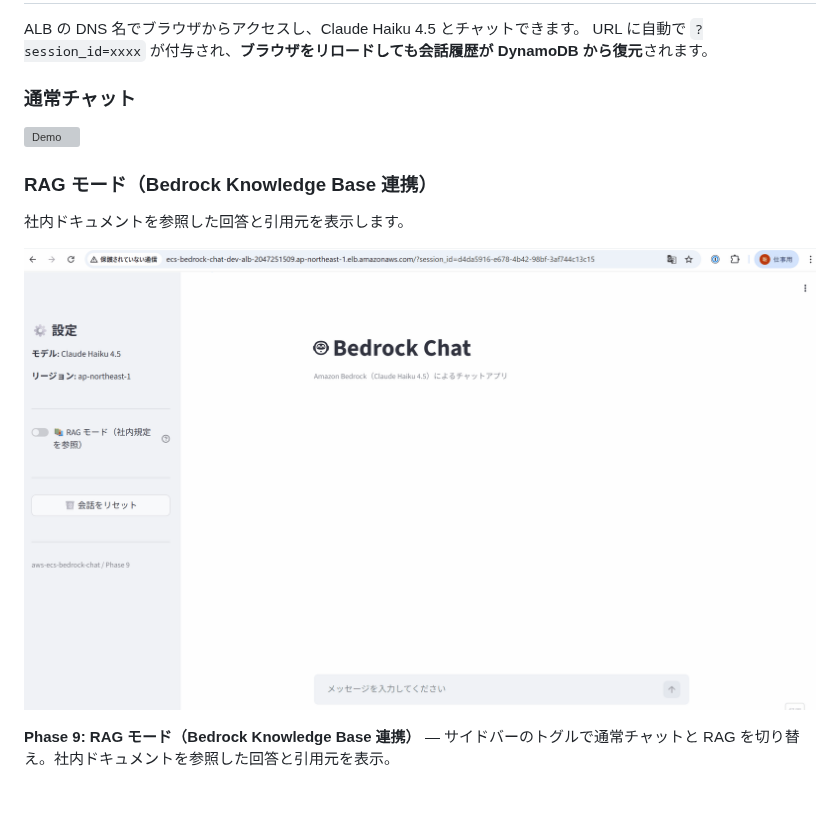
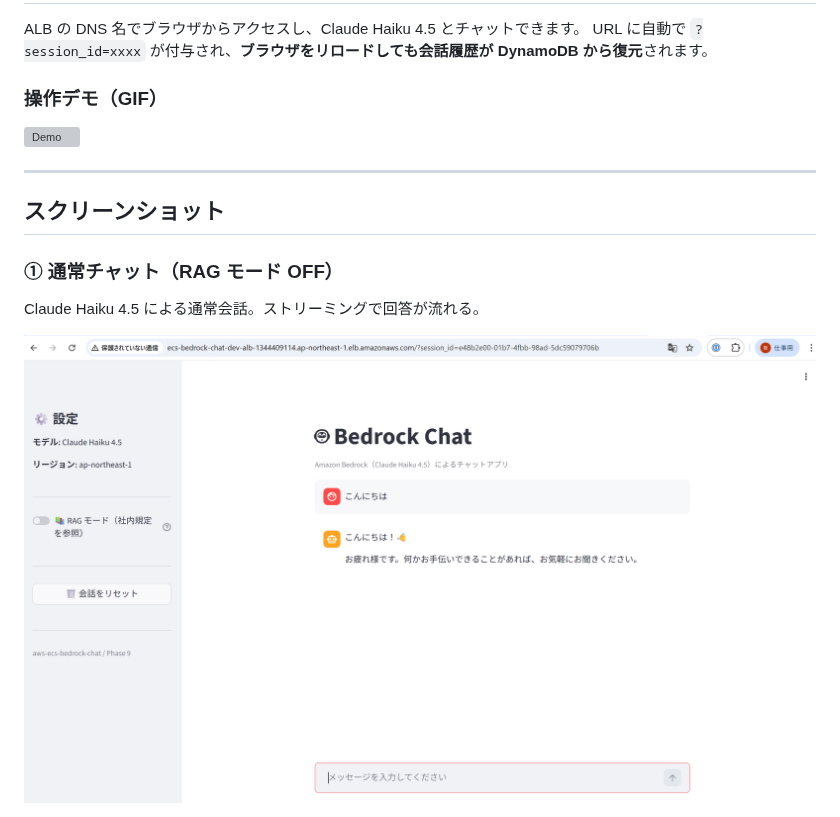
Before and after one commit to satoshif1977/aws-ecs-bedrock-chat, a Markdown page: README.md, the part around one of its changes. GitHub-like rendering; pictures changed too: docs/screenshots/01_chat_normal.png (added); blank space fills up the shorter version; grey boxes are pictures that could not be loaded.

```diff
--- a/README.md
+++ b/README.md
@@ -40,5 +40,5 @@ Streamlit Web UI を Docker コンテナ化し、ALB 経由でインターネッ
 ALB の DNS 名でブラウザからアクセスし、Claude Haiku 4.5 とチャットできます。
 URL に自動で `?session_id=xxxx` が付与され、**ブラウザをリロードしても会話履歴が DynamoDB から復元**されます。
 
-### 通常チャット
+### 操作デモ（GIF）
 
@@ -46,9 +46,10 @@ URL に自動で `?session_id=xxxx` が付与され、**ブラウザをリロー
 
-### RAG モード（Bedrock Knowledge Base 連携）
+---
 
-社内ドキュメントを参照した回答と引用元を表示します。
+## スクリーンショット
 
-![Demo RAG](docs/demo/demo-rag.gif)
+### ① 通常チャット（RAG モード OFF）
+Claude Haiku 4.5 による通常会話。ストリーミングで回答が流れる。
 
-**Phase 9: RAG モード（Bedrock Knowledge Base 連携）** — サイドバーのトグルで通常チャットと RAG を切り替え。社内ドキュメントを参照した回答と引用元を表示。
+![通常チャット](docs/screenshots/01_chat_normal.png)
 
```
Also changed, not shown: other parts of README.md (+15 -2 lines), docs/screenshots/02_rag_mode_on.png (added), docs/screenshots/03_rag_answer.png (added), docs/screenshots/04_history.png (added), 1 other file.
